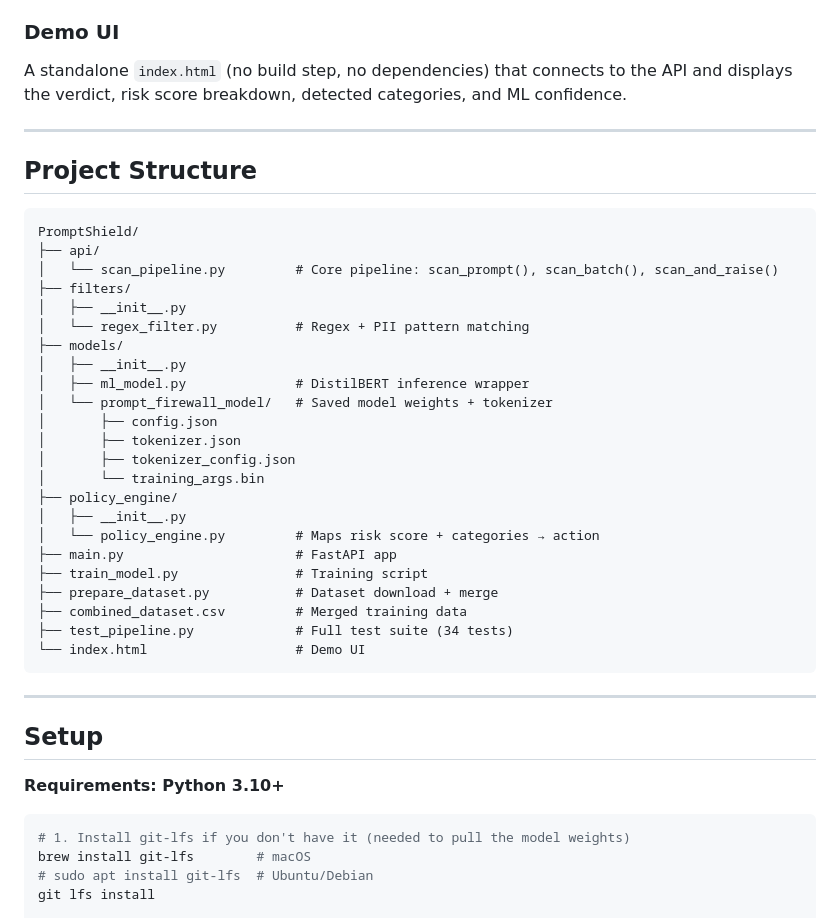
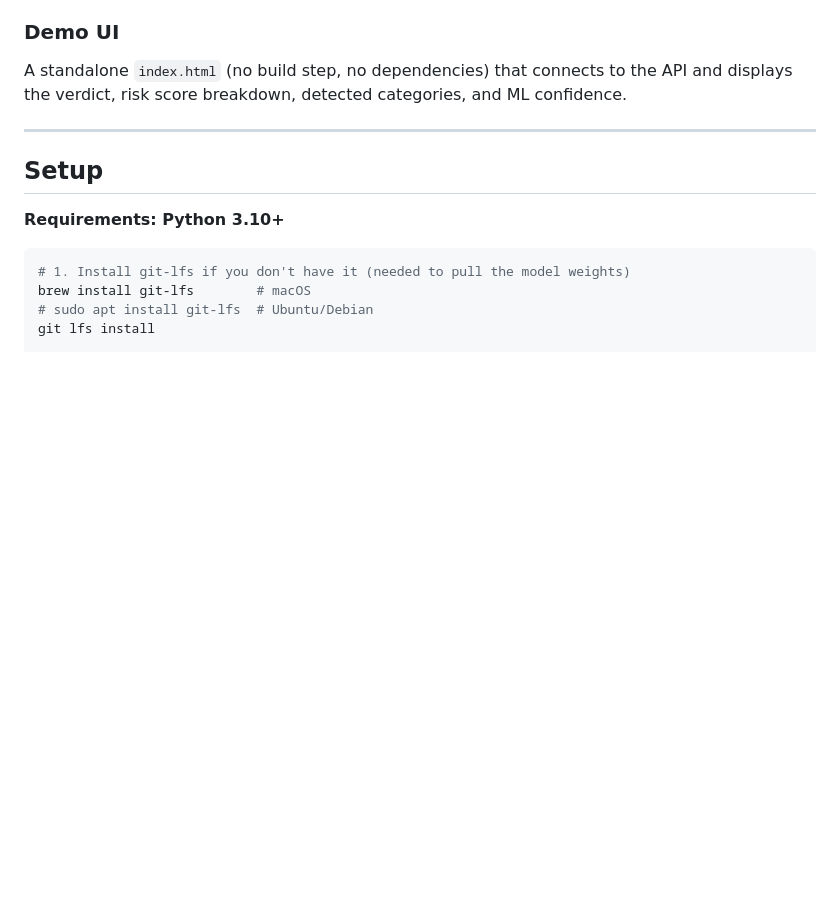
Before and after one commit to ayadebbagh/PromptShield, a Markdown page: README.md, the part around the change. GitHub-like rendering; blank space fills up the shorter version.

Commit message:
Delete Project Structure section from README
Removed project structure section from README.

````diff
--- a/README.md
+++ b/README.md
@@ -68,36 +68,6 @@ FastAPI REST API (`main.py`) with two endpoints:
 ### Demo UI
 
 A standalone `index.html` (no build step, no dependencies) that connects to the API and displays the verdict, risk score breakdown, detected categories, and ML confidence.
-
----
-
-## Project Structure
-
-```
-PromptShield/
-├── api/
-│   └── scan_pipeline.py         # Core pipeline: scan_prompt(), scan_batch(), scan_and_raise()
-├── filters/
-│   ├── __init__.py
-│   └── regex_filter.py          # Regex + PII pattern matching
-├── models/
-│   ├── __init__.py
-│   ├── ml_model.py              # DistilBERT inference wrapper
-│   └── prompt_firewall_model/   # Saved model weights + tokenizer
-│       ├── config.json
-│       ├── tokenizer.json
-│       ├── tokenizer_config.json
-│       └── training_args.bin
-├── policy_engine/
-│   ├── __init__.py
-│   └── policy_engine.py         # Maps risk score + categories → action
-├── main.py                      # FastAPI app
-├── train_model.py               # Training script
-├── prepare_dataset.py           # Dataset download + merge
-├── combined_dataset.csv         # Merged training data
-├── test_pipeline.py             # Full test suite (34 tests)
-└── index.html                   # Demo UI
-```
 
 ---
 
````
